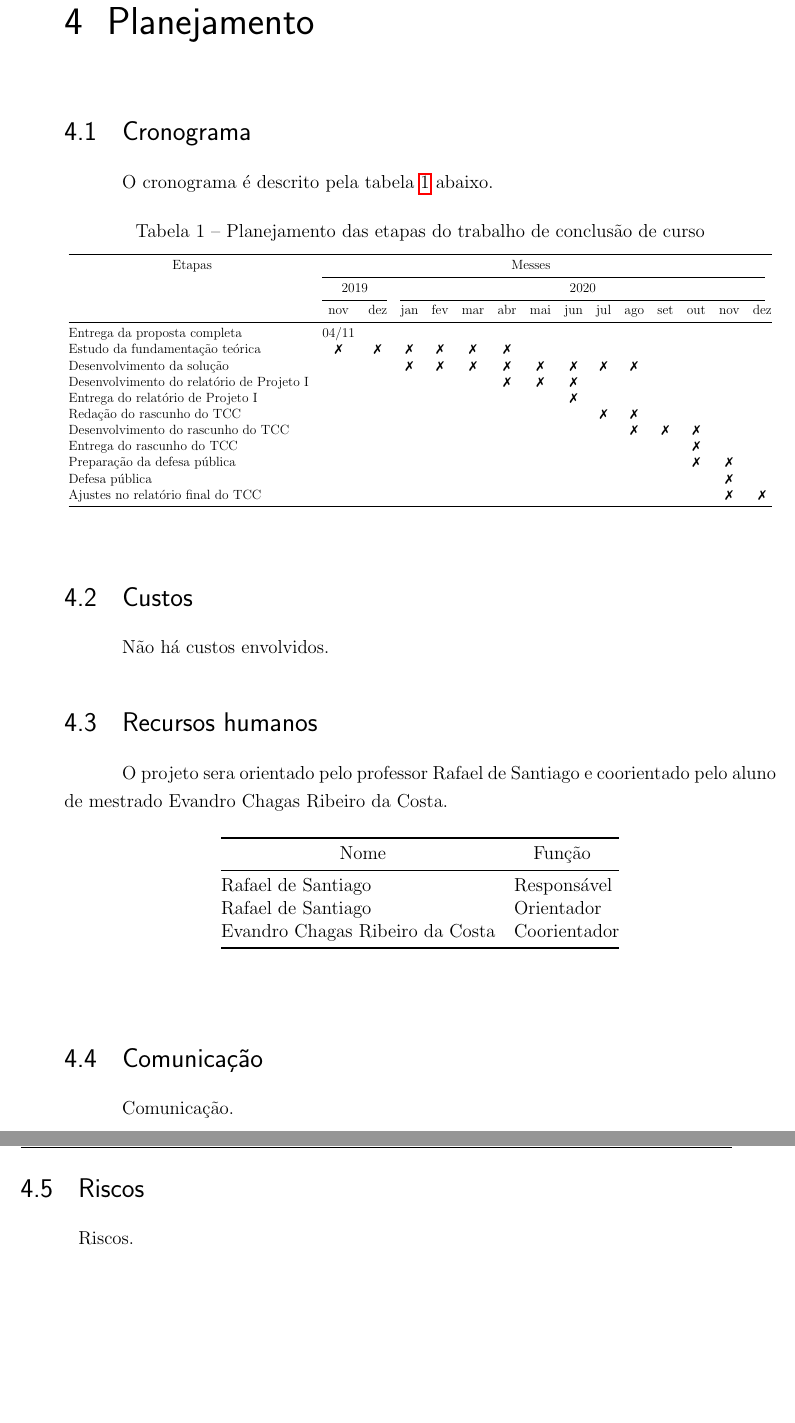
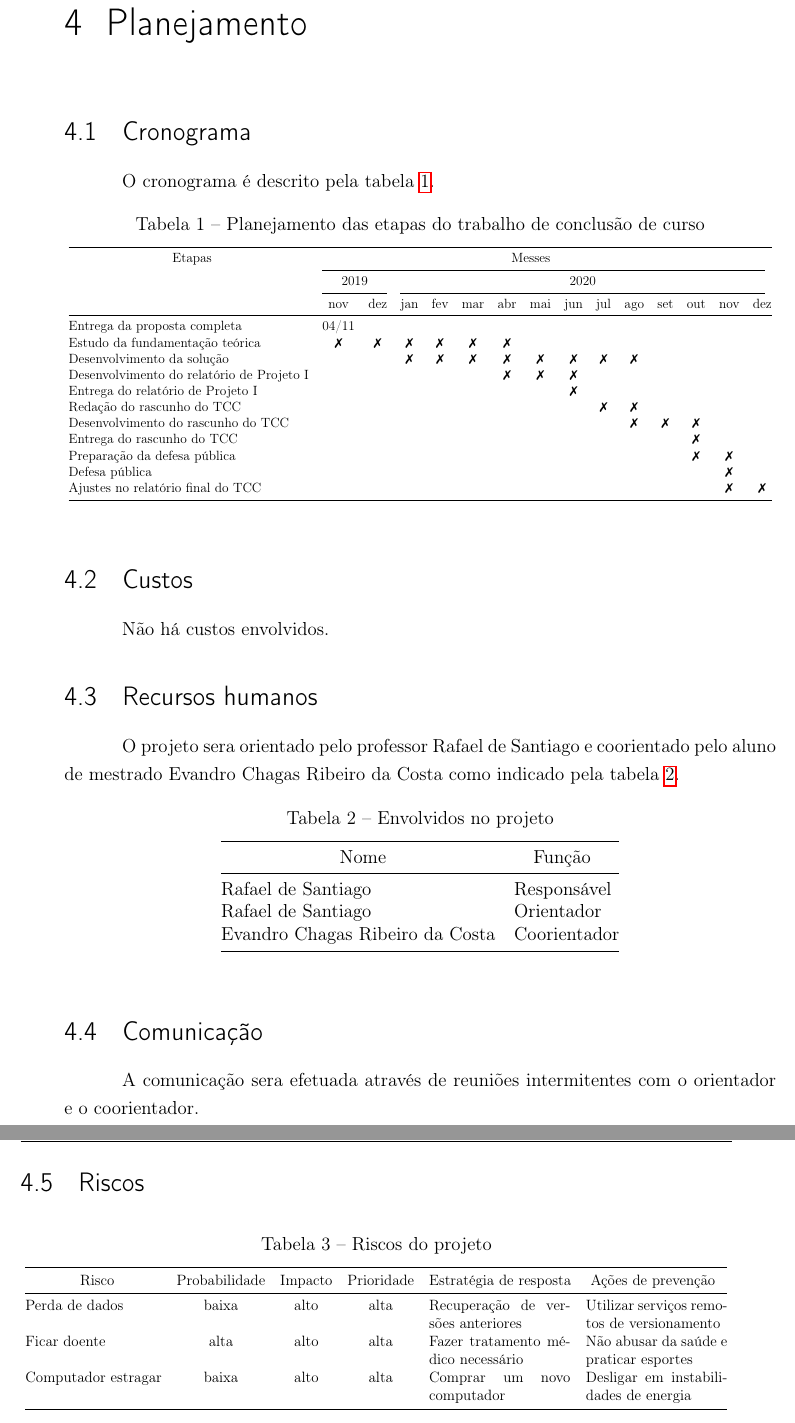
Before and after one commit to tarberd/undergraduete-thesis, a LaTeX thesis (proposal/main.tex): two parts of pages 17 and 18 of 19, joined at a grey line, cut so that both start at the same text, the shorter picture padded with empty space. Compiled offline with pdfLaTeX.

Commit message:
Add riscos

```diff
--- a/proposal/main.tex
+++ b/proposal/main.tex
@@ -7,6 +7,7 @@
   brazil
 ]{abntex2}
 
+\usepackage[T1]{fontenc}
 \usepackage{indentfirst}
 \usepackage{pdfpages}
 \usepackage[alf]{abntex2cite}
@@ -95,7 +98,7 @@ desenvolvimento de um compilador para a linguagem de programação projetada.
 \chapter{Planejamento}
 \section{Cronograma}\label{cap:cronograma}
 
-O cronograma é descrito pela tabela~\ref{tab:cronograma} abaixo.
+O cronograma é descrito pela tabela~\ref{tab:cronograma}.
 
 \begin{table}[h]
   \caption{Planejamento das etapas do trabalho de conclusão de curso}\label{tab:cronograma}
@@ -141,10 +144,11 @@ Não há custos envolvidos.
 
 \section{Recursos humanos}\label{cap:recursos_humanos}
 
-O projeto sera orientado pelo professor Rafael de Santiago e coorientado pelo aluno de mestrado Evandro Chagas Ribeiro da Costa.
+O projeto sera orientado pelo professor Rafael de Santiago e coorientado pelo aluno de mestrado Evandro Chagas Ribeiro da Costa como indicado pela tabela~\ref{tab:envolvidos}.
 
 \begin{table}[h]
-  \begin{center}
+  \caption{Envolvidos no projeto}\label{tab:envolvidos}
+    \centering
       \begin{tabular}{@{}ll@{}}
         \toprule
         \multicolumn{1}{c}{Nome} & \multicolumn{1}{c}{Função} \\
@@ -154,16 +158,28 @@ O projeto sera orientado pelo professor Rafael de Santiago e coorientado pelo al
         Evandro Chagas Ribeiro da Costa & Coorientador \\
         \bottomrule
       \end{tabular}
-  \end{center}
 \end{table}
 
 \section{Comunicação}\label{cap:comunicacao}
 
-Comunicação.
+A comunicação sera efetuada através de reuniões intermitentes com o orientador e o coorientador.
 
 \section{Riscos}\label{cap:riscos}
 
-Riscos.
+\begin{table}[h]
+  \caption{Riscos do projeto}\label{tab:riscos}
+    \resizebox{\textwidth}{!}{
+      \begin{tabular}{@{}lcccp{4cm}p{4cm}@{}}
+        \toprule
+        \multicolumn{1}{c}{Risco} & Probabilidade & Impacto & Prioridade & \multicolumn{1}{c}{Estratégia de resposta} & \multicolumn{1}{c}{Ações de prevenção} \\
+        \midrule
+        Perda de dados & baixa & alto & alta & Recuperação de versões anteriores & Utilizar serviços remotos de versionamento \\
+        Ficar doente   & alta  & alto & alta & Fazer tratamento médico necessário & Não abusar da saúde e praticar esportes \\
+        Computador estragar & baixa & alto & alta & Comprar um novo computador & Desligar em instabilidades de energia \\
+        \bottomrule
+      \end{tabular}
+    }
+\end{table}
 
 \postextual{}
 
```
Also changed, not shown: proposal/main.tex (10 more changed lines). Lines whose indentation alone changed are shown as unchanged.
